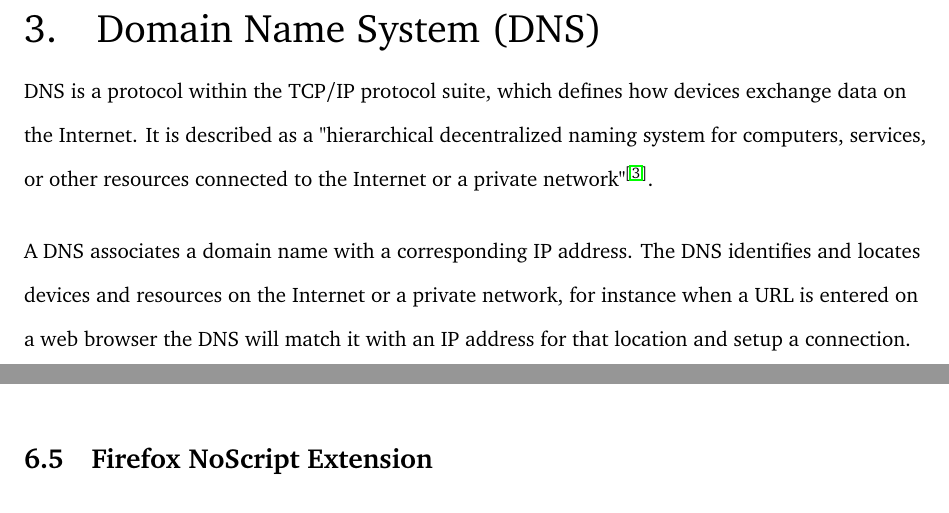
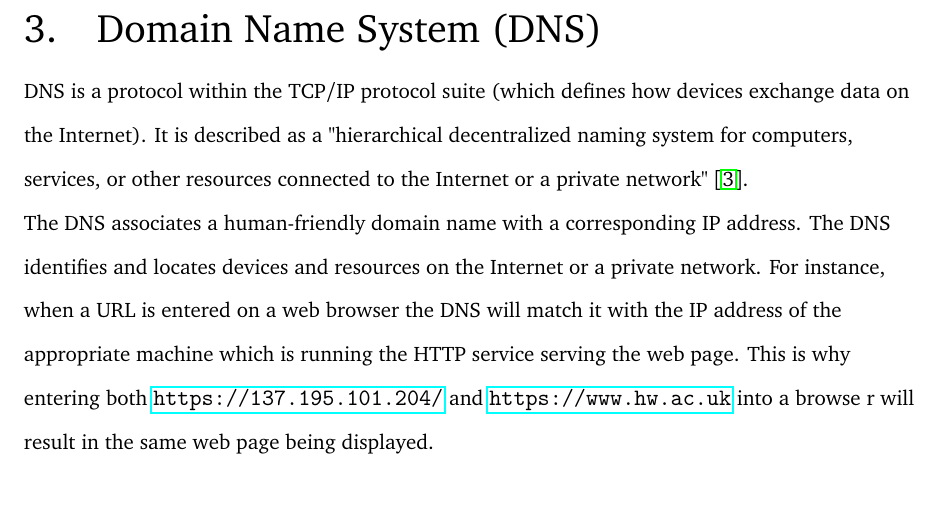
Before and after one commit to CGA1123/F20AN, a LaTeX document (report/report.tex, which reads report/section/countermeasures.tex, report/section/dns.tex): two parts of pages 5 and 10 of 12 before the commit and part of page 5 of 12 after it, the two joined at a grey line, cut so that both start at the same text. Compiled offline with pdfLaTeX.

Commit message:
Add example for DNS

```diff
--- a/report/section/countermeasures.tex
+++ b/report/section/countermeasures.tex
@@ -62,7 +62,3 @@ on a router, are bound to all network interfaces and can be accessible
 by all IP addresses in a range that it has. The routers drop anything
 that comes in through the external port, which doesn't matter because
 it accesses external IP addresses from the internal Local Area Network (LAN).
-
-\section{Firefox NoScript Extension}
-
-??
--- a/report/section/dns.tex
+++ b/report/section/dns.tex
@@ -1,13 +1,15 @@
 \chapter{Domain Name System (DNS)}
 
-DNS is a protocol within the TCP/IP protocol suite, which defines how devices exchange
-data on the Internet. It is described as a "hierarchical decentralized
-naming system for computers, services, or other resources connected to the
-Internet or a private network"\textsuperscript{\cite{dnswiki}}.
+DNS is a protocol within the TCP/IP protocol suite (which defines how
+devices exchange data on the Internet). It is described as a "hierarchical
+decentralized naming system for computers, services, or other resources
+connected to the Internet or a private
+network" \cite{dnswiki}.
 
-\vspace{0.5cm}
-
-A DNS associates a domain name with a corresponding IP address. The DNS
-identifies and locates devices and resources on the Internet or a private
-network, for instance when a URL is entered on a web browser the DNS will
-match it with an IP address for that location and setup a connection.
+The DNS associates a human-friendly domain name with a corresponding IP
+address. The DNS identifies and locates devices and resources on the Internet
+or a private network. For instance, when a URL is entered on a web browser the
+DNS will match it with the IP address of the appropriate machine which is
+running the HTTP service serving the web page. This is why entering both
+\url{https://137.195.101.204/} and \url{https://www.hw.ac.uk} into a browse
+r will result in the same web page being displayed.
```
